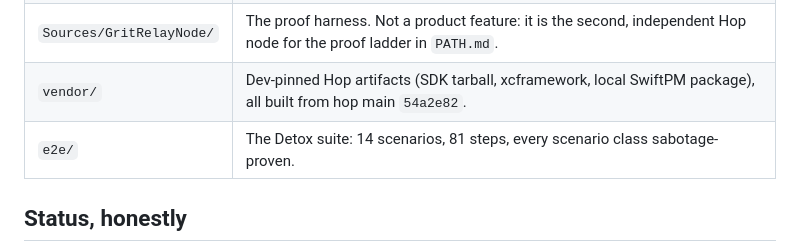
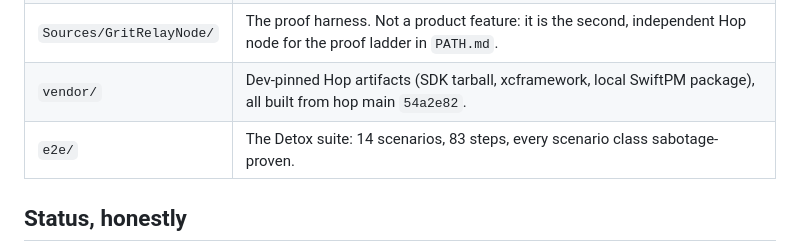
Before and after one commit to Grit-Chat-App/grit-chat, a Markdown page: README.md, the part around the change. Drawn GitHub-style.

```diff
--- a/README.md
+++ b/README.md
@@ -19,7 +19,7 @@ the only file that changes when the SDK surface moves.
 | `ios/` | The React Native Xcode project, plus dev CocoaPods pinned in `ios/hop-pods/`. |
 | `Sources/GritRelayNode/` | The proof harness. Not a product feature: it is the second, independent Hop node for the proof ladder in `PATH.md`. |
 | `vendor/` | Dev-pinned Hop artifacts (SDK tarball, xcframework, local SwiftPM package), all built from hop main `54a2e82`. |
-| `e2e/` | The Detox suite: 14 scenarios, 81 steps, every scenario class sabotage-proven. |
+| `e2e/` | The Detox suite: 14 scenarios, 83 steps, every scenario class sabotage-proven. |
 
 ## Status, honestly
 
```
Also changed, not shown: PATH.md (+2 -2 lines).
